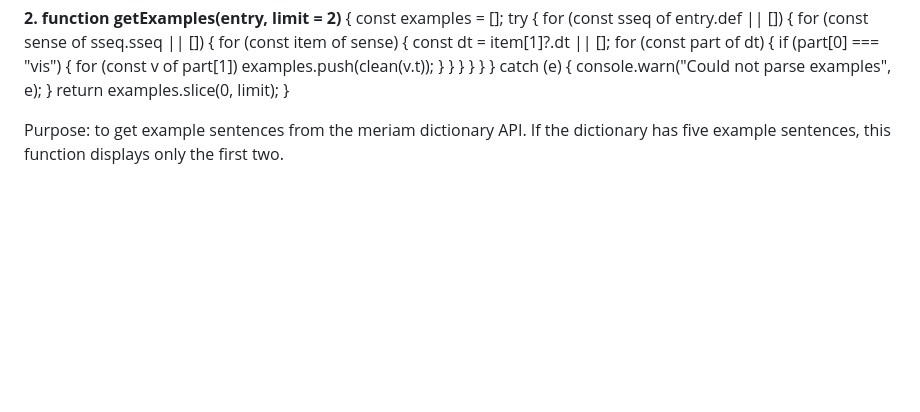
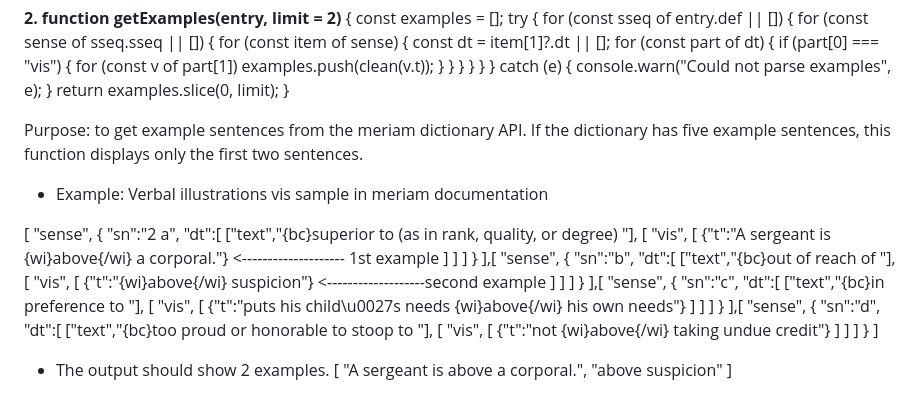
Before and after one commit to Nory-A/Allorin_Abad_GOW1_Midterm_project, a Markdown page: README.md, the part around the change. Rendered like a GitHub page; blank space fills up the shorter version.

Commit message:
added edited the get examples function  to readme

```diff
--- a/README.md
+++ b/README.md
@@ -201,4 +201,72 @@ not {wi}above{\/wi} taking undue credit	               not above taking undue cr
 }
 
 Purpose: to get example sentences from the meriam dictionary API. If the dictionary has five example
-sentences, this function displays only the first two.
+sentences, this function displays only the first two sentences.
+
+- Example:
+Verbal illustrations vis sample in meriam documentation
+
+[
+  "sense",
+  {
+    "sn":"2 a",
+    "dt":[
+      ["text","{bc}superior to (as in rank, quality, or degree) "],
+      [
+        "vis",
+        [
+          {"t":"A sergeant is {wi}above{\/wi} a corporal."}    <-------------------- 1st example
+        ]
+      ]
+    ]
+  }
+],[
+  "sense",
+  {
+    "sn":"b",
+    "dt":[
+      ["text","{bc}out of reach of "],
+      [
+        "vis",
+        [
+          {"t":"{wi}above{\/wi} suspicion"}      <-------------------second example
+        ]
+      ]
+    ]
+  }
+],[
+  "sense",
+  {
+    "sn":"c",
+    "dt":[
+      ["text","{bc}in preference to "],
+      [
+        "vis",
+        [
+          {"t":"puts his child\u0027s needs {wi}above{\/wi} his
+          own needs"}
+        ]
+      ]
+    ]
+  }
+],[
+  "sense",
+  {
+    "sn":"d",
+    "dt":[
+      ["text","{bc}too proud or honorable to stoop to "],
+      [
+        "vis",
+        [
+          {"t":"not {wi}above{\/wi} taking undue credit"}
+        ]
+      ]
+    ]
+  }
+]
+
+- The output  should show 2 examples.
+[
+    "A sergeant is above a corporal.",
+    "above suspicion"
+]
```
